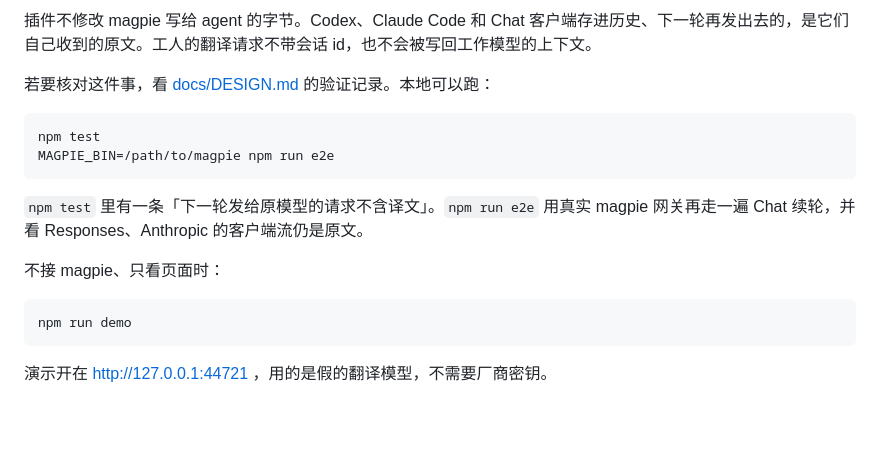
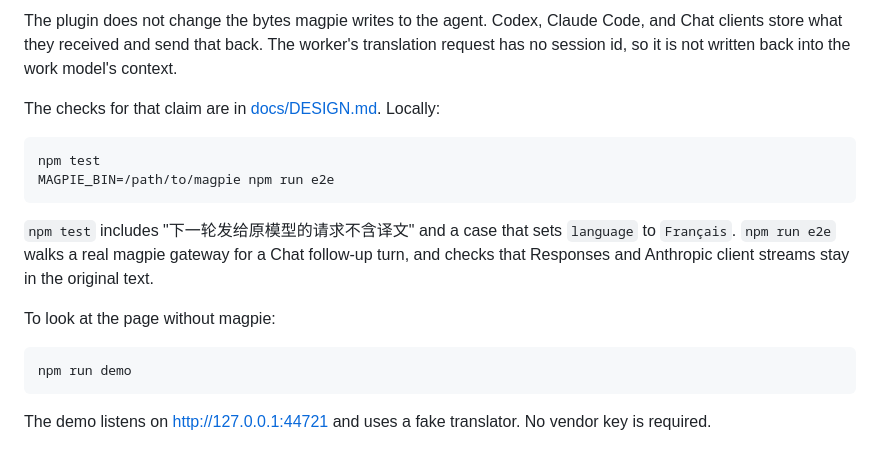
Before and after one commit to GameHoo/magpie-translator, a Markdown page: README.md, the part around one of its changes. Rendered like a GitHub page; blank space fills up the shorter version.

````diff
--- a/README.md
+++ b/README.md
@@ -113,19 +128,19 @@ agent 的原流程在这些情况下都照常。hook 写盘失败时，收件箱
 
-插件不修改 magpie 写给 agent 的字节。Codex、Claude Code 和 Chat 客户端存进历史、下一轮再发出去的，是它们自己收到的原文。工人的翻译请求不带会话 id，也不会被写回工作模型的上下文。
+The plugin does not change the bytes magpie writes to the agent. Codex, Claude Code, and Chat clients store what they received and send that back. The worker's translation request has no session id, so it is not written back into the work model's context.
 
-若要核对这件事，看 [docs/DESIGN.md](docs/DESIGN.md) 的验证记录。本地可以跑：
+The checks for that claim are in [docs/DESIGN.md](docs/DESIGN.md). Locally:
 
 ```bash
 npm test
 MAGPIE_BIN=/path/to/magpie npm run e2e
 ```
 
-`npm test` 里有一条「下一轮发给原模型的请求不含译文」。`npm run e2e` 用真实 magpie 网关再走一遍 Chat 续轮，并看 Responses、Anthropic 的客户端流仍是原文。
+`npm test` includes "下一轮发给原模型的请求不含译文" and a case that sets `language` to `Français`. `npm run e2e` walks a real magpie gateway for a Chat follow-up turn, and checks that Responses and Anthropic client streams stay in the original text.
 
-不接 magpie、只看页面时：
+To look at the page without magpie:
 
 ```bash
 npm run demo
 ```
 
-演示开在 <http://127.0.0.1:44721> ，用的是假的翻译模型，不需要厂商密钥。
+The demo listens on <http://127.0.0.1:44721> and uses a fake translator. No vendor key is required.
````
Also changed, not shown: other parts of README.md (+76 -61 lines), README.zh-CN.md (added, +146 -0 lines).
